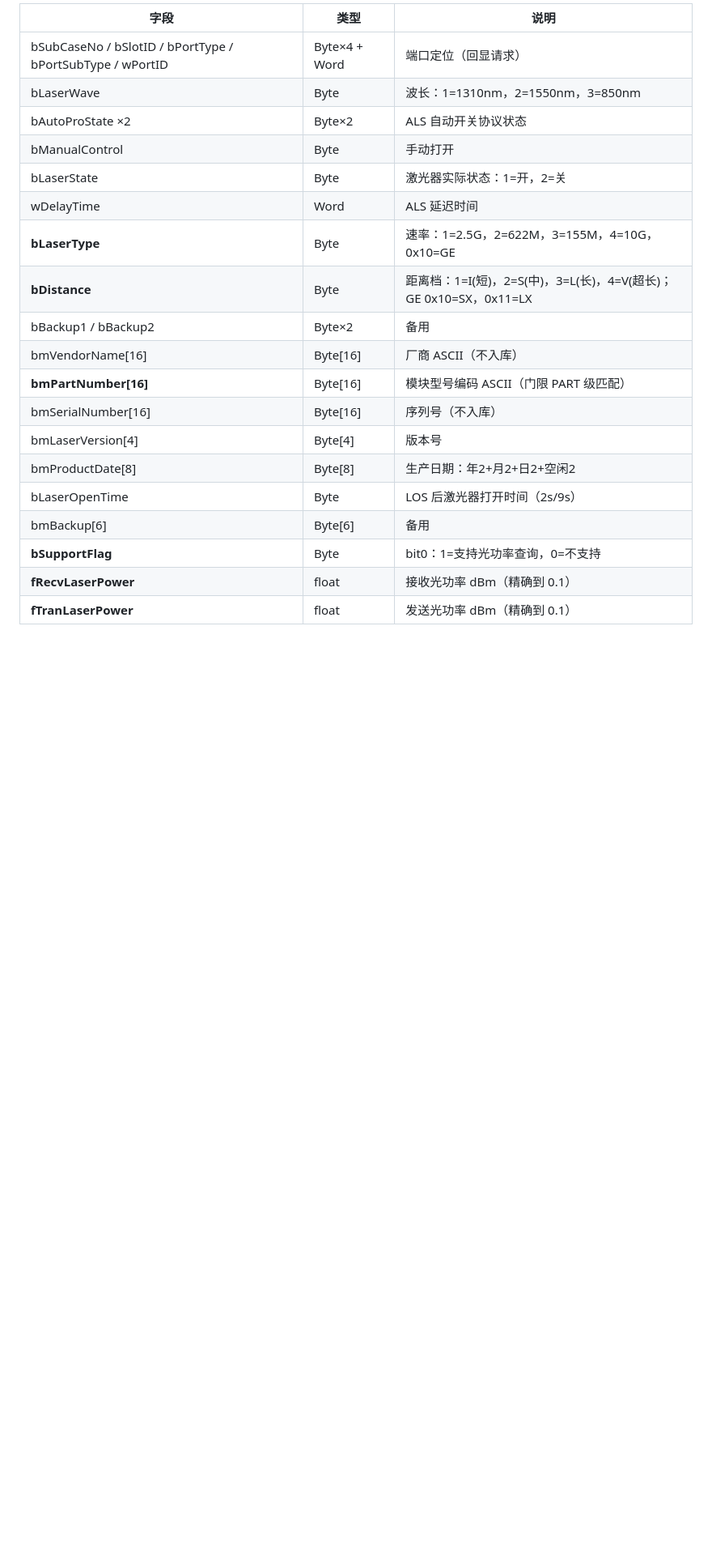
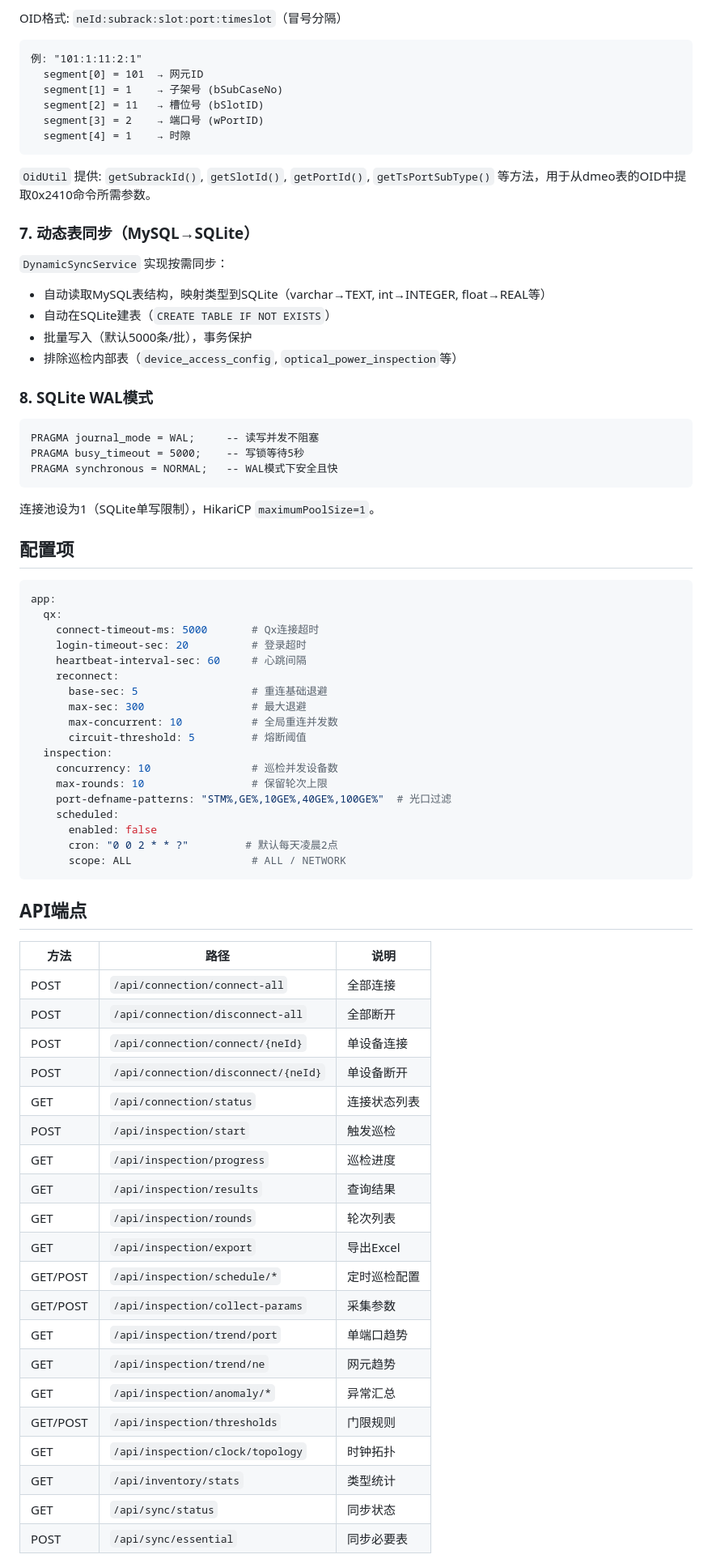
Before and after one commit to AypakNanot/qx-inspection-tool, a Markdown page: README.md, the part around one of its changes. Shown at 81% size. Drawn GitHub-style; blank space fills up the shorter version.

Commit message:
docs: rewrite README with detailed architecture and special logic
Co-Authored-By: Claude Opus 4.7 <noreply@anthropic.com>

````diff
--- a/README.md
+++ b/README.md
@@ -205,23 +187,80 @@ manager.addStateListener((id, prev, cur) -> ...);   // 在线/离线 → 界面
 
-| 字段 | 类型 | 说明 |
+OID格式: `neId:subrack:slot:port:timeslot`（冒号分隔）
+
+```
+例: "101:1:11:2:1"
+  segment[0] = 101  → 网元ID
+  segment[1] = 1    → 子架号 (bSubCaseNo)
+  segment[2] = 11   → 槽位号 (bSlotID)
+  segment[3] = 2    → 端口号 (wPortID)
+  segment[4] = 1    → 时隙
+```
+
+`OidUtil` 提供: `getSubrackId()`, `getSlotId()`, `getPortId()`, `getTsPortSubType()` 等方法，用于从dmeo表的OID中提取0x2410命令所需参数。
+
+### 7. 动态表同步（MySQL→SQLite）
+
+`DynamicSyncService` 实现按需同步：
+- 自动读取MySQL表结构，映射类型到SQLite（varchar→TEXT, int→INTEGER, float→REAL等）
+- 自动在SQLite建表（`CREATE TABLE IF NOT EXISTS`）
+- 批量写入（默认5000条/批），事务保护
+- 排除巡检内部表（`device_access_config`, `optical_power_inspection`等）
+
+### 8. SQLite WAL模式
+
+```
+PRAGMA journal_mode = WAL;     -- 读写并发不阻塞
+PRAGMA busy_timeout = 5000;    -- 写锁等待5秒
+PRAGMA synchronous = NORMAL;   -- WAL模式下安全且快
+```
+
+连接池设为1（SQLite单写限制），HikariCP `maximumPoolSize=1`。
+
+## 配置项
+
+```yaml
+app:
+  qx:
+    connect-timeout-ms: 5000       # Qx连接超时
+    login-timeout-sec: 20          # 登录超时
+    heartbeat-interval-sec: 60     # 心跳间隔
+    reconnect:
+      base-sec: 5                  # 重连基础退避
+      max-sec: 300                 # 最大退避
+      max-concurrent: 10           # 全局重连并发数
+      circuit-threshold: 5         # 熔断阈值
+  inspection:
+    concurrency: 10                # 巡检并发设备数
+    max-rounds: 10                 # 保留轮次上限
+    port-defname-patterns: "STM%,GE%,10GE%,40GE%,100GE%"  # 光口过滤
+    scheduled:
+      enabled: false
+      cron: "0 0 2 * * ?"         # 默认每天凌晨2点
+      scope: ALL                   # ALL / NETWORK
+```
+
+## API端点
+
+| 方法 | 路径 | 说明 |
 |---|---|---|
-| bSubCaseNo / bSlotID / bPortType / bPortSubType / wPortID | Byte×4 + Word | 端口定位（回显请求） |
-| bLaserWave | Byte | 波长：1=1310nm，2=1550nm，3=850nm |
-| bAutoProState ×2 | Byte×2 | ALS 自动开关协议状态 |
-| bManualControl | Byte | 手动打开 |
-| bLaserState | Byte | 激光器实际状态：1=开，2=关 |
-| wDelayTime | Word | ALS 延迟时间 |
-| **bLaserType** | Byte | 速率：1=2.5G，2=622M，3=155M，4=10G，0x10=GE |
-| **bDistance** | Byte | 距离档：1=I(短)，2=S(中)，3=L(长)，4=V(超长)；GE 0x10=SX，0x11=LX |
-| bBackup1 / bBackup2 | Byte×2 | 备用 |
-| bmVendorName[16] | Byte[16] | 厂商 ASCII（不入库） |
-| **bmPartNumber[16]** | Byte[16] | 模块型号编码 ASCII（门限 PART 级匹配） |
-| bmSerialNumber[16] | Byte[16] | 序列号（不入库） |
-| bmLaserVersion[4] | Byte[4] | 版本号 |
-| bmProductDate[8] | Byte[8] | 生产日期：年2+月2+日2+空闲2 |
-| bLaserOpenTime | Byte | LOS 后激光器打开时间（2s/9s） |
-| bmBackup[6] | Byte[6] | 备用 |
-| **bSupportFlag** | Byte | bit0：1=支持光功率查询，0=不支持 |
-| **fRecvLaserPower** | float | 接收光功率 dBm（精确到 0.1） |
-| **fTranLaserPower** | float | 发送光功率 dBm（精确到 0.1） |
+| POST | `/api/connection/connect-all` | 全部连接 |
+| POST | `/api/connection/disconnect-all` | 全部断开 |
+| POST | `/api/connection/connect/{neId}` | 单设备连接 |
+| POST | `/api/connection/disconnect/{neId}` | 单设备断开 |
+| GET | `/api/connection/status` | 连接状态列表 |
+| POST | `/api/inspection/start` | 触发巡检 |
+| GET | `/api/inspection/progress` | 巡检进度 |
+| GET | `/api/inspection/results` | 查询结果 |
+| GET | `/api/inspection/rounds` | 轮次列表 |
+| GET | `/api/inspection/export` | 导出Excel |
+| GET/POST | `/api/inspection/schedule/*` | 定时巡检配置 |
+| GET/POST | `/api/inspection/collect-params` | 采集参数 |
+| GET | `/api/inspection/trend/port` | 单端口趋势 |
+| GET | `/api/inspection/trend/ne` | 网元趋势 |
+| GET | `/api/inspection/anomaly/*` | 异常汇总 |
+| GET/POST | `/api/inspection/thresholds` | 门限规则 |
+| GET | `/api/inspection/clock/topology` | 时钟拓扑 |
+| GET | `/api/inventory/stats` | 类型统计 |
+| GET | `/api/sync/status` | 同步状态 |
+| POST | `/api/sync/essential` | 同步必要表 |
 
````
Also changed, not shown: other parts of README.md (+190 -192 lines).
